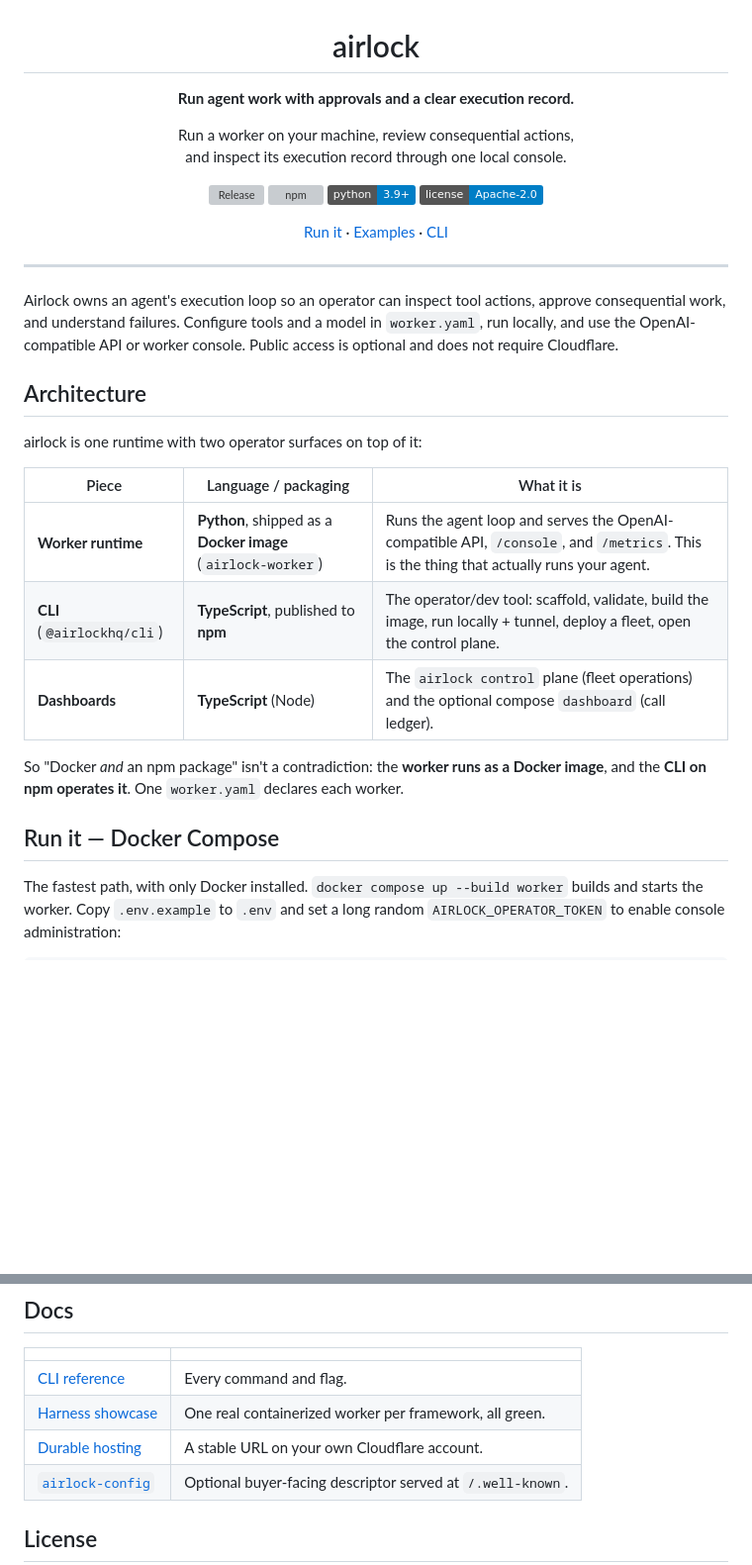
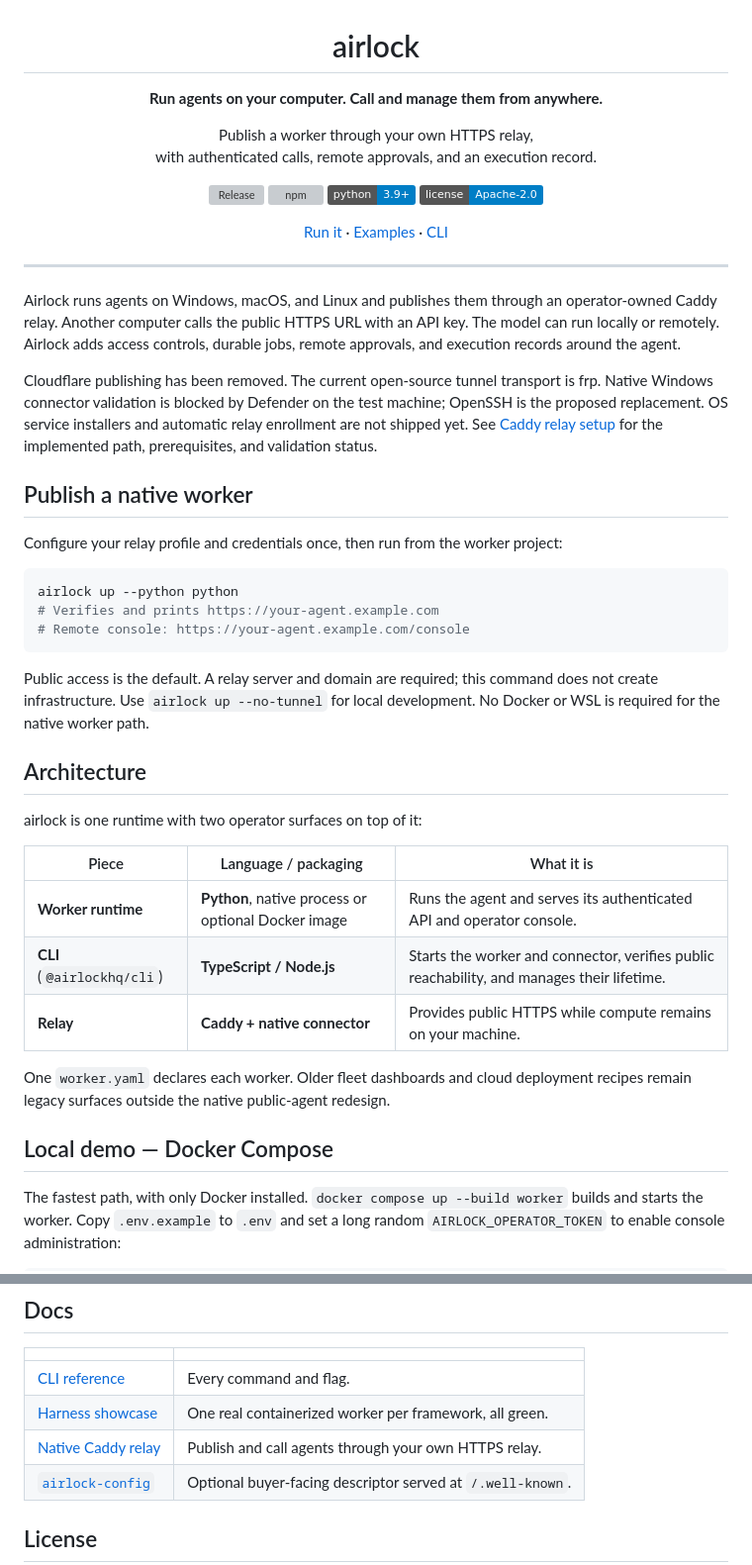
Before and after one commit to Okohedeki/airlock, a Markdown page: README.md, 2 parts joined by grey strips. Shown at 99% size. Rendered like a GitHub page; badges without logos; blank space fills up the shorter version; grey boxes are pictures that could not be loaded.

Commit message:
Present native public agents as the main Airlock workflow

````diff
--- a/README.md
+++ b/README.md
@@ -1,10 +1,10 @@
 <h1 align="center">airlock</h1>
 
-<p align="center"><strong>Run agent work with approvals and a clear execution record.</strong></p>
+<p align="center"><strong>Run agents on your computer. Call and manage them from anywhere.</strong></p>
 
 <p align="center">
-  Run a worker on your machine, review consequential actions,<br/>
-  and inspect its execution record through one local console.
+  Publish a worker through your own HTTPS relay,<br/>
+  with authenticated calls, remote approvals, and an execution record.
 </p>
 
 <p align="center">
@@ -30,10 +30,30 @@
 
 ---
 
-Airlock owns an agent's execution loop so an operator can inspect tool actions,
-approve consequential work, and understand failures. Configure tools and a model
-in `worker.yaml`, run locally, and use the OpenAI-compatible API or worker console.
-Public access is optional and does not require Cloudflare.
+Airlock runs agents on Windows, macOS, and Linux and publishes them through an
+operator-owned Caddy relay. Another computer calls the public HTTPS URL with an
+API key. The model can run locally or remotely. Airlock adds access controls,
+durable jobs, remote approvals, and execution records around the agent.
+
+Cloudflare publishing has been removed. The current open-source tunnel transport
+is frp. Native Windows connector validation is blocked by Defender on the test
+machine; OpenSSH is the proposed replacement. OS service installers and automatic
+relay enrollment are not shipped yet. See [Caddy relay setup](docs/caddy-relay.md)
+for the implemented path, prerequisites, and validation status.
+
+## Publish a native worker
+
+Configure your relay profile and credentials once, then run from the worker project:
+
+```sh
+airlock up --python python
+# Verifies and prints https://your-agent.example.com
+# Remote console: https://your-agent.example.com/console
+```
+
+Public access is the default. A relay server and domain are required; this command
+does not create infrastructure. Use `airlock up --no-tunnel` for local development.
+No Docker or WSL is required for the native worker path.
 
 ## Architecture
 
@@ -41,13 +61,14 @@ airlock is one runtime with two operator surfaces on top of it:
 
 | Piece | Language / packaging | What it is |
 | --- | --- | --- |
-| **Worker runtime** | **Python**, shipped as a **Docker image** (`airlock-worker`) | Runs the agent loop and serves the OpenAI-compatible API, `/console`, and `/metrics`. This is the thing that actually runs your agent. |
-| **CLI** (`@airlockhq/cli`) | **TypeScript**, published to **npm** | The operator/dev tool: scaffold, validate, build the image, run locally + tunnel, deploy a fleet, open the control plane. |
-| **Dashboards** | **TypeScript** (Node) | The `airlock control` plane (fleet operations) and the optional compose `dashboard` (call ledger). |
+| **Worker runtime** | **Python**, native process or optional Docker image | Runs the agent and serves its authenticated API and operator console. |
+| **CLI** (`@airlockhq/cli`) | **TypeScript / Node.js** | Starts the worker and connector, verifies public reachability, and manages their lifetime. |
+| **Relay** | **Caddy + native connector** | Provides public HTTPS while compute remains on your machine. |
 
-So "Docker *and* an npm package" isn't a contradiction: the **worker runs as a Docker image**, and the **CLI on npm operates it**. One `worker.yaml` declares each worker.
+One `worker.yaml` declares each worker. Older fleet dashboards and cloud deployment
+recipes remain legacy surfaces outside the native public-agent redesign.
 
-## Run it — Docker Compose
+## Local demo — Docker Compose
 
 The fastest path, with only Docker installed. `docker compose up --build worker` builds and starts the worker. Copy `.env.example`
 to `.env` and set a long random `AIRLOCK_OPERATOR_TOKEN` to enable console administration:
@@ -157,7 +178,7 @@ airlock never hosts inference. Point it at a local gguf/vLLM or a remote `OPENAI
 | --- | --- |
 | [CLI reference](./docs/cli.md) | Every command and flag. |
 | [Harness showcase](./docs/showcase.md) | One real containerized worker per framework, all green. |
-| [Durable hosting](./docs/durable-hosting.md) | A stable URL on your own Cloudflare account. |
+| [Native Caddy relay](./docs/caddy-relay.md) | Publish and call agents through your own HTTPS relay. |
 | [`airlock-config`](https://github.com/Okohedeki/airlock-config) | Optional buyer-facing descriptor served at `/.well-known`. |
 
 ## License
````
Also changed, not shown: other parts of README.md (+1 -1 lines).
